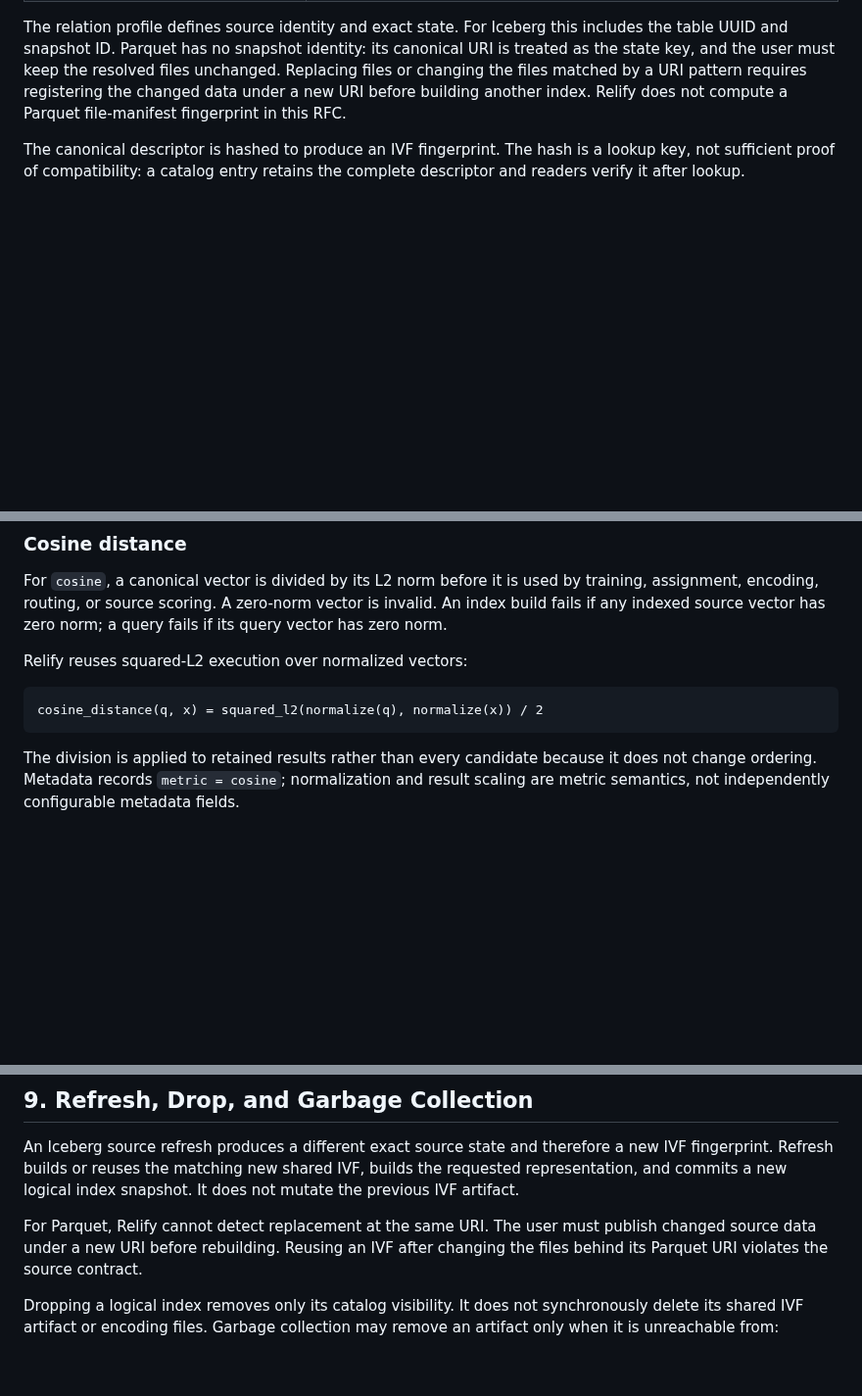
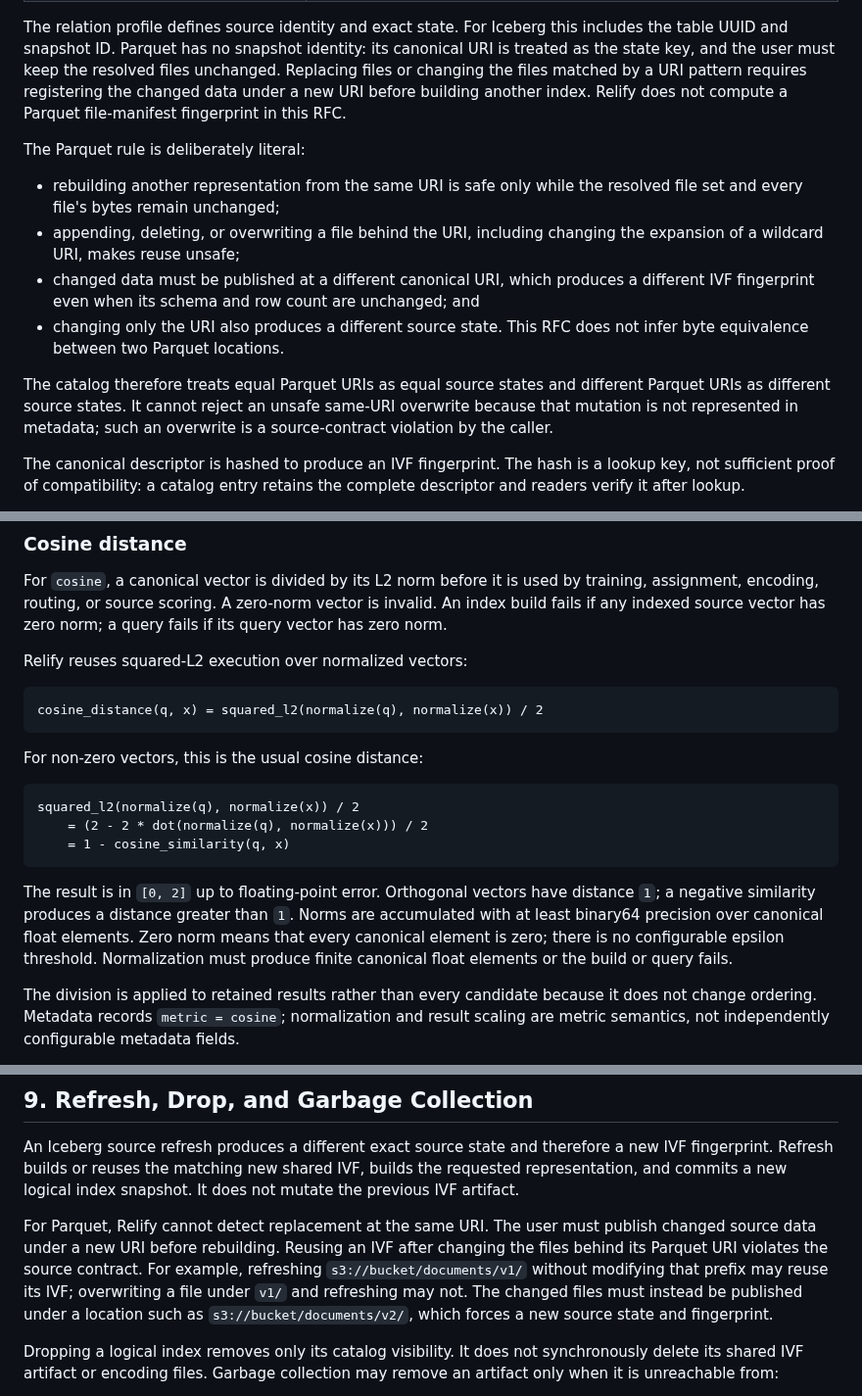
Before and after one commit to parqdb-io/parqdb, a Markdown page: docs/rfcs/20260815-shared-ivf-cosine.md, 3 parts joined by grey strips. Shown at 98% size. GitHub-like rendering; blank space fills up the shorter version.

Commit message:
docs(rfc): clarify cosine and Parquet semantics

````diff
--- a/docs/rfcs/20260815-shared-ivf-cosine.md
+++ b/docs/rfcs/20260815-shared-ivf-cosine.md
@@ -101,6 +101,23 @@ canonical URI is treated as the state key, and the user must keep the resolved
 files unchanged. Replacing files or changing the files matched by a URI pattern
 requires registering the changed data under a new URI before building another
 index. Relify does not compute a Parquet file-manifest fingerprint in this RFC.
+
+The Parquet rule is deliberately literal:
+
+- rebuilding another representation from the same URI is safe only while the
+  resolved file set and every file's bytes remain unchanged;
+- appending, deleting, or overwriting a file behind the URI, including changing
+  the expansion of a wildcard URI, makes reuse unsafe;
+- changed data must be published at a different canonical URI, which produces a
+  different IVF fingerprint even when its schema and row count are unchanged;
+  and
+- changing only the URI also produces a different source state. This RFC does
+  not infer byte equivalence between two Parquet locations.
+
+The catalog therefore treats equal Parquet URIs as equal source states and
+different Parquet URIs as different source states. It cannot reject an unsafe
+same-URI overwrite because that mutation is not represented in metadata; such
+an overwrite is a source-contract violation by the caller.
 
 The canonical descriptor is hashed to produce an IVF fingerprint. The hash is
 a lookup key, not sufficient proof of compatibility: a catalog entry retains
@@ -286,6 +303,21 @@ Relify reuses squared-L2 execution over normalized vectors:
 cosine_distance(q, x) = squared_l2(normalize(q), normalize(x)) / 2
 ```
 
+For non-zero vectors, this is the usual cosine distance:
+
+```text
+squared_l2(normalize(q), normalize(x)) / 2
+    = (2 - 2 * dot(normalize(q), normalize(x))) / 2
+    = 1 - cosine_similarity(q, x)
+```
+
+The result is in `[0, 2]` up to floating-point error. Orthogonal vectors have
+distance `1`; a negative similarity produces a distance greater than `1`.
+Norms are accumulated with at least binary64 precision over canonical float
+elements. Zero norm means that every canonical element is zero; there is no
+configurable epsilon threshold. Normalization must produce finite canonical
+float elements or the build or query fails.
+
 The division is applied to retained results rather than every candidate because
 it does not change ordering. Metadata records `metric = cosine`; normalization
 and result scaling are metric semantics, not independently configurable
@@ -389,6 +421,10 @@ It does not mutate the previous IVF artifact.
 For Parquet, Relify cannot detect replacement at the same URI. The user must
 publish changed source data under a new URI before rebuilding. Reusing an IVF
 after changing the files behind its Parquet URI violates the source contract.
+For example, refreshing `s3://bucket/documents/v1/` without modifying that
+prefix may reuse its IVF; overwriting a file under `v1/` and refreshing may not.
+The changed files must instead be published under a location such as
+`s3://bucket/documents/v2/`, which forces a new source state and fingerprint.
 
 Dropping a logical index removes only its catalog visibility. It does not
 synchronously delete its shared IVF artifact or encoding files. Garbage
````
